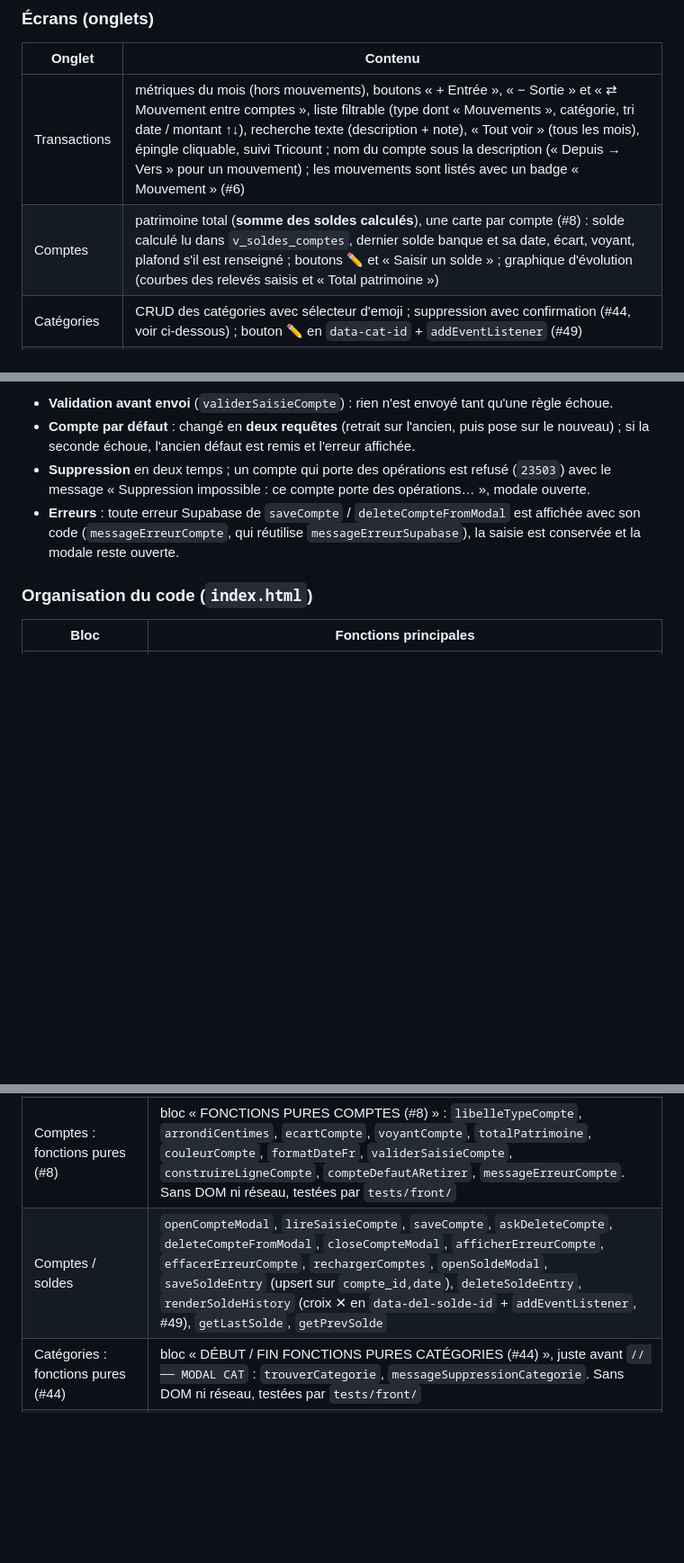
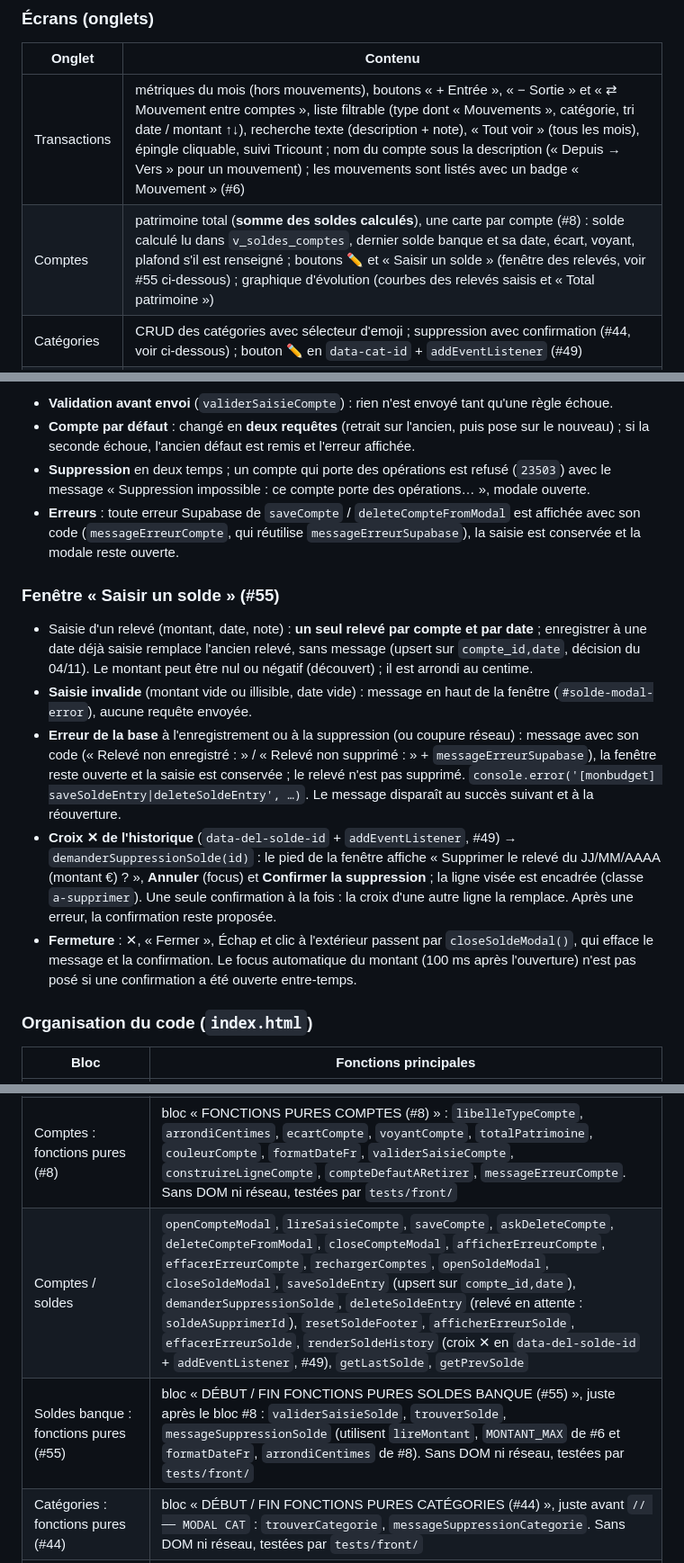
Before and after one commit to adum42/monbudget, a Markdown page: docs/PROJET.md, 3 parts joined by grey strips. Shown at 90% size. Drawn GitHub-style; blank space fills up the shorter version.

```diff
--- a/docs/PROJET.md
+++ b/docs/PROJET.md
@@ -55,7 +56,7 @@ Depuis #8, le chef de projet peut modifier ses comptes depuis l'app (type `coura
 | Onglet | Contenu |
 |---|---|
 | Transactions | métriques du mois (hors mouvements), boutons « + Entrée », « − Sortie » et « ⇄ Mouvement entre comptes », liste filtrable (type dont « Mouvements », catégorie, tri date / montant ↑↓), recherche texte (description + note), « Tout voir » (tous les mois), épingle cliquable, suivi Tricount ; nom du compte sous la description (« Depuis → Vers » pour un mouvement) ; les mouvements sont listés avec un badge « Mouvement » (#6) |
-| Comptes | patrimoine total (**somme des soldes calculés**), une carte par compte (#8) : solde calculé lu dans `v_soldes_comptes`, dernier solde banque et sa date, écart, voyant, plafond s'il est renseigné ; boutons ✏️ et « Saisir un solde » ; graphique d'évolution (courbes des relevés saisis et « Total patrimoine ») |
+| Comptes | patrimoine total (**somme des soldes calculés**), une carte par compte (#8) : solde calculé lu dans `v_soldes_comptes`, dernier solde banque et sa date, écart, voyant, plafond s'il est renseigné ; boutons ✏️ et « Saisir un solde » (fenêtre des relevés, voir #55 ci-dessous) ; graphique d'évolution (courbes des relevés saisis et « Total patrimoine ») |
 | Catégories | CRUD des catégories avec sélecteur d'emoji ; suppression avec confirmation (#44, voir ci-dessous) ; bouton ✏️ en `data-cat-id` + `addEventListener` (#49) |
 | Statistiques | 3 KPIs (sorties, entrées, taux d'épargne vs mois précédent), barres horizontales par catégorie, évolution 6 mois, top 5 catégories (mouvements exclus partout) |
 
@@ -108,6 +109,14 @@ Champs : nom, banque, type (**4 types** avec libellés : Compte courant, Livret
 - **Suppression** en deux temps ; un compte qui porte des opérations est refusé (`23503`) avec le message « Suppression impossible : ce compte porte des opérations… », modale ouverte.
 - **Erreurs** : toute erreur Supabase de `saveCompte` / `deleteCompteFromModal` est affichée avec son code (`messageErreurCompte`, qui réutilise `messageErreurSupabase`), la saisie est conservée et la modale reste ouverte.
 
+### Fenêtre « Saisir un solde » (#55)
+
+- Saisie d'un relevé (montant, date, note) : **un seul relevé par compte et par date** ; enregistrer à une date déjà saisie remplace l'ancien relevé, sans message (upsert sur `compte_id,date`, décision du 04/11). Le montant peut être nul ou négatif (découvert) ; il est arrondi au centime.
+- **Saisie invalide** (montant vide ou illisible, date vide) : message en haut de la fenêtre (`#solde-modal-error`), aucune requête envoyée.
+- **Erreur de la base** à l'enregistrement ou à la suppression (ou coupure réseau) : message avec son code (« Relevé non enregistré : » / « Relevé non supprimé : » + `messageErreurSupabase`), la fenêtre reste ouverte et la saisie est conservée ; le relevé n'est pas supprimé. `console.error('[monbudget] saveSoldeEntry|deleteSoldeEntry', …)`. Le message disparaît au succès suivant et à la réouverture.
+- **Croix ✕ de l'historique** (`data-del-solde-id` + `addEventListener`, #49) → `demanderSuppressionSolde(id)` : le pied de la fenêtre affiche « Supprimer le relevé du JJ/MM/AAAA (montant €) ? », **Annuler** (focus) et **Confirmer la suppression** ; la ligne visée est encadrée (classe `a-supprimer`). Une seule confirmation à la fois : la croix d'une autre ligne la remplace. Après une erreur, la confirmation reste proposée.
+- **Fermeture** : ✕, « Fermer », Échap et clic à l'extérieur passent par `closeSoldeModal()`, qui efface le message et la confirmation. Le focus automatique du montant (100 ms après l'ouverture) n'est pas posé si une confirmation a été ouverte entre-temps.
+
 ### Organisation du code (`index.html`)
 
 | Bloc | Fonctions principales |
@@ -117,7 +126,8 @@ Champs : nom, banque, type (**4 types** avec libellés : Compte courant, Livret
 | Transactions : fonctions pures (#6) | bloc « FONCTIONS PURES (#6) » : `lireMontant`, `compteParDefaut`, `validerSaisieTx`, `construireLigneTx`, `messageErreurSupabase`, `libelleCompteTx`, constante `MONTANT_MAX`. Sans DOM ni réseau, testées par `tests/front/` |
 | Transactions : modale | `openTxModal` → `ouvrirModaleTx`, `lireSaisieTx`, `saveTx`, `setTxType`, `setTricount`, `dupTx`, `askDeleteTx`, `deleteTxFromModal`, `resetDeleteConfirm`, `afficherErreurTx`, `effacerErreurTx`, `optionsComptes` |
 | Comptes : fonctions pures (#8) | bloc « FONCTIONS PURES COMPTES (#8) » : `libelleTypeCompte`, `arrondiCentimes`, `ecartCompte`, `voyantCompte`, `totalPatrimoine`, `couleurCompte`, `formatDateFr`, `validerSaisieCompte`, `construireLigneCompte`, `compteDefautARetirer`, `messageErreurCompte`. Sans DOM ni réseau, testées par `tests/front/` |
-| Comptes / soldes | `openCompteModal`, `lireSaisieCompte`, `saveCompte`, `askDeleteCompte`, `deleteCompteFromModal`, `closeCompteModal`, `afficherErreurCompte`, `effacerErreurCompte`, `rechargerComptes`, `openSoldeModal`, `saveSoldeEntry` (upsert sur `compte_id,date`), `deleteSoldeEntry`, `renderSoldeHistory` (croix ✕ en `data-del-solde-id` + `addEventListener`, #49), `getLastSolde`, `getPrevSolde` |
+| Comptes / soldes | `openCompteModal`, `lireSaisieCompte`, `saveCompte`, `askDeleteCompte`, `deleteCompteFromModal`, `closeCompteModal`, `afficherErreurCompte`, `effacerErreurCompte`, `rechargerComptes`, `openSoldeModal`, `closeSoldeModal`, `saveSoldeEntry` (upsert sur `compte_id,date`), `demanderSuppressionSolde`, `deleteSoldeEntry` (relevé en attente : `soldeASupprimerId`), `resetSoldeFooter`, `afficherErreurSolde`, `effacerErreurSolde`, `renderSoldeHistory` (croix ✕ en `data-del-solde-id` + `addEventListener`, #49), `getLastSolde`, `getPrevSolde` |
+| Soldes banque : fonctions pures (#55) | bloc « DÉBUT / FIN FONCTIONS PURES SOLDES BANQUE (#55) », juste après le bloc #8 : `validerSaisieSolde`, `trouverSolde`, `messageSuppressionSolde` (utilisent `lireMontant`, `MONTANT_MAX` de #6 et `formatDateFr`, `arrondiCentimes` de #8). Sans DOM ni réseau, testées par `tests/front/` |
 | Catégories : fonctions pures (#44) | bloc « DÉBUT / FIN FONCTIONS PURES CATÉGORIES (#44) », juste avant `// ── MODAL CAT` : `trouverCategorie`, `messageSuppressionCategorie`. Sans DOM ni réseau, testées par `tests/front/` |
 | Catégories : fenêtre | `openCatModal`, `saveCat`, `demanderSuppressionCat` (croix ✕), `askDeleteCat`, `annulerSuppressionCat`, `deleteCatFromModal`, `closeCatModal`, `resetCatFooter`, `afficherErreurCat`, `effacerErreurCat` |
 | Navigation | `switchTab`, `changeMonth`, `toggleViewAll` |
```
Also changed, not shown: other parts of docs/PROJET.md (+9 -6 lines).
